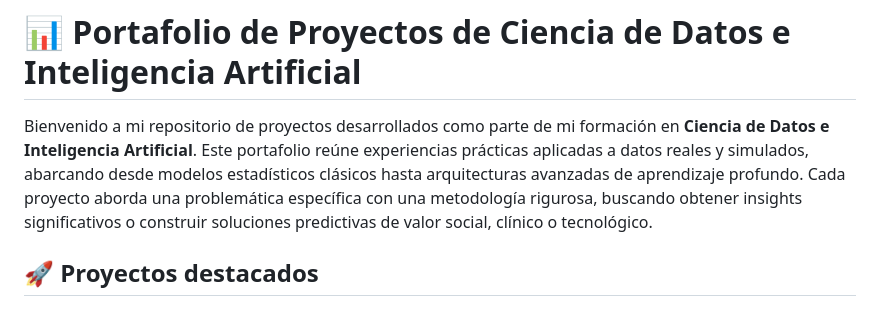
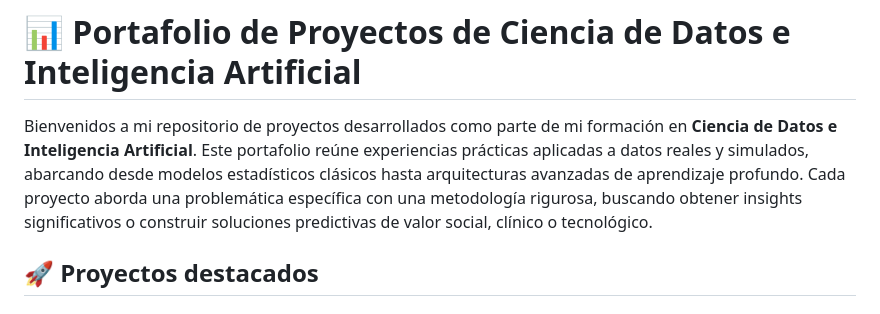
Before and after one commit to DanEduAraBo/Portafolio-Proyectos, a Markdown page: README.md, the part around the change. GitHub-like rendering.

```diff
--- a/README.md
+++ b/README.md
@@ -1,6 +1,6 @@
 # 📊 Portafolio de Proyectos de Ciencia de Datos e Inteligencia Artificial
 
-Bienvenido a mi repositorio de proyectos desarrollados como parte de mi formación en **Ciencia de Datos e Inteligencia Artificial**. Este portafolio reúne experiencias prácticas aplicadas a datos reales y simulados, abarcando desde modelos estadísticos clásicos hasta arquitecturas avanzadas de aprendizaje profundo. Cada proyecto aborda una problemática específica con una metodología rigurosa, buscando obtener insights significativos o construir soluciones predictivas de valor social, clínico o tecnológico.
+Bienvenidos a mi repositorio de proyectos desarrollados como parte de mi formación en **Ciencia de Datos e Inteligencia Artificial**. Este portafolio reúne experiencias prácticas aplicadas a datos reales y simulados, abarcando desde modelos estadísticos clásicos hasta arquitecturas avanzadas de aprendizaje profundo. Cada proyecto aborda una problemática específica con una metodología rigurosa, buscando obtener insights significativos o construir soluciones predictivas de valor social, clínico o tecnológico.
 
 ## 🚀 Proyectos destacados
 
```
